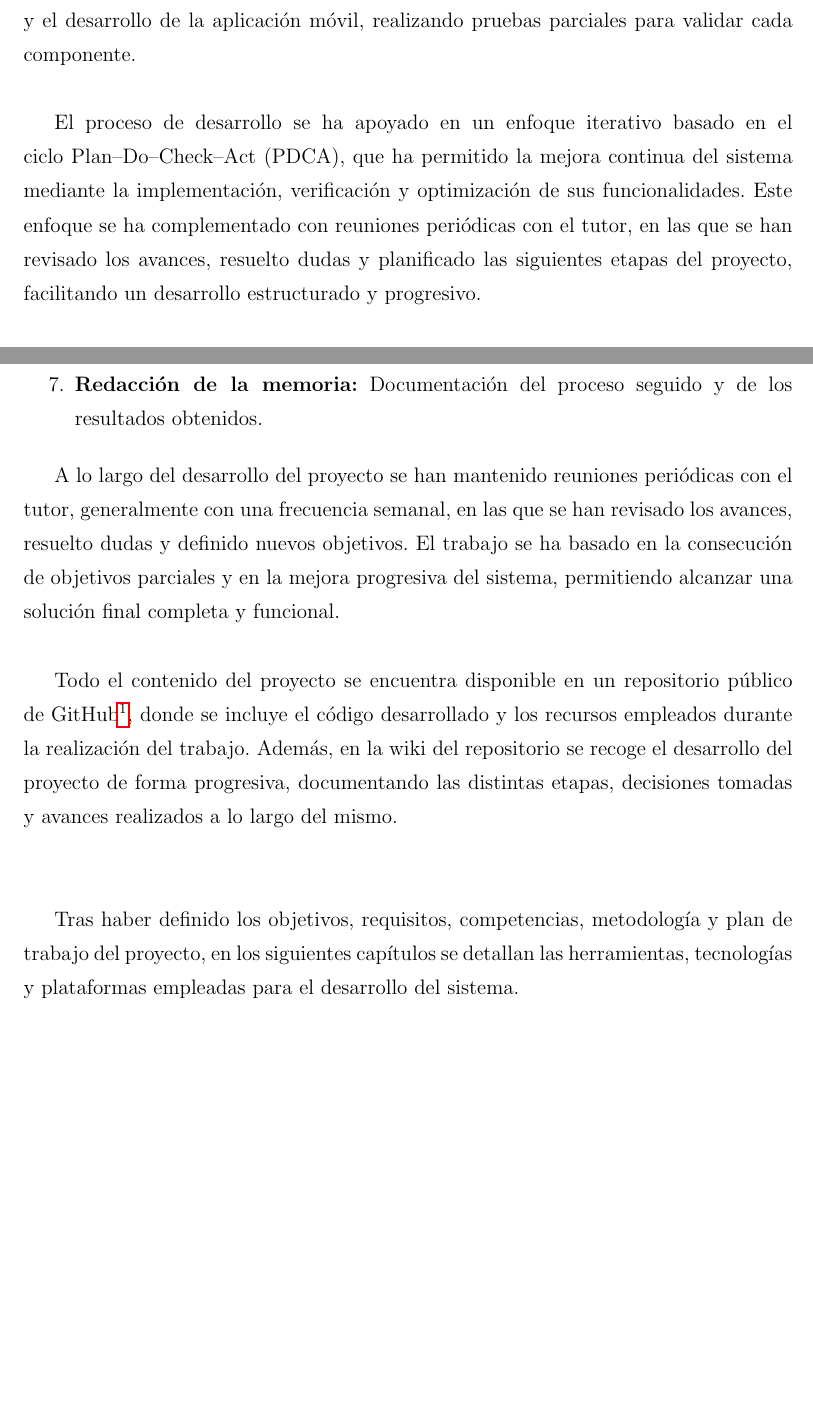
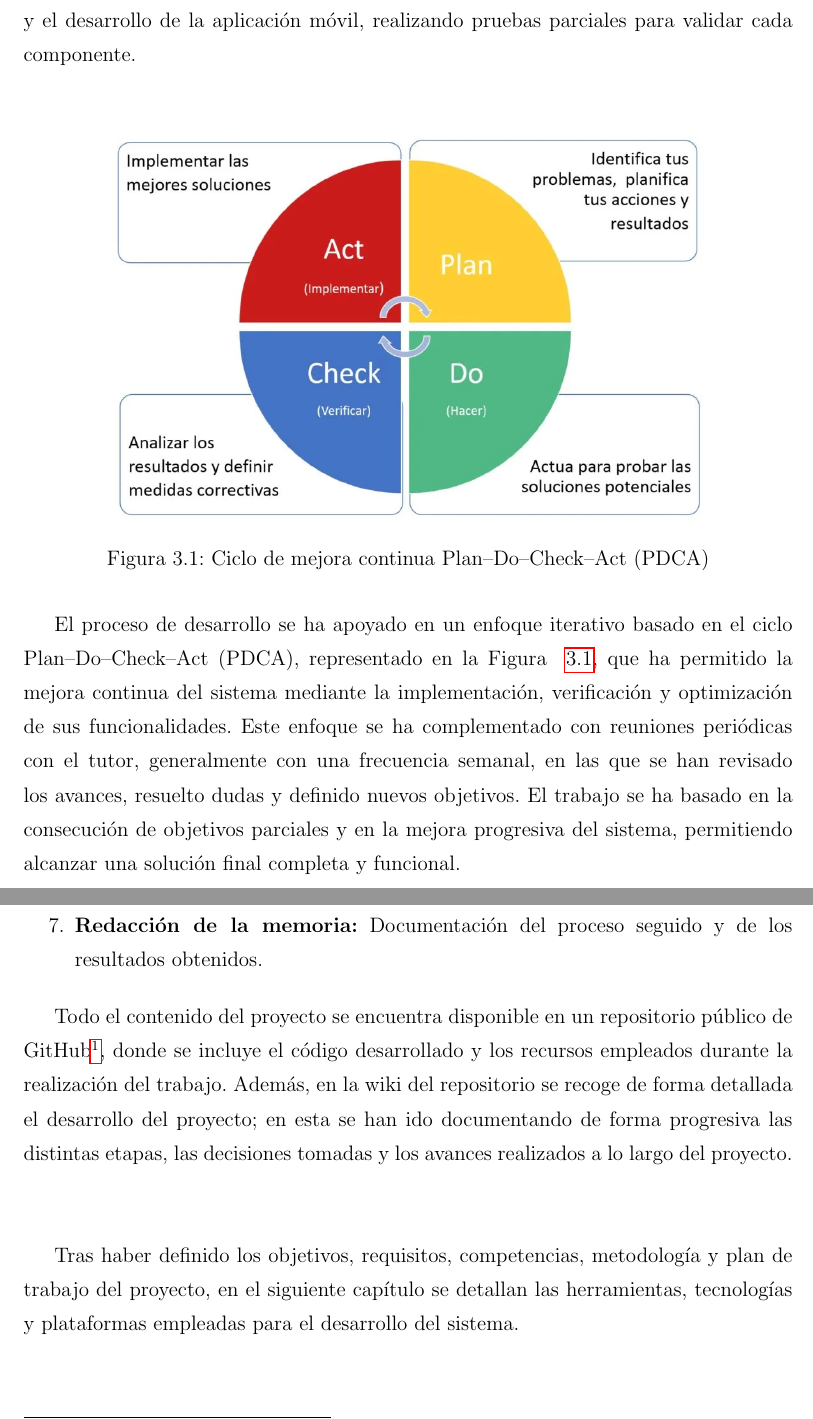
Before and after one commit to RoboticsURJC/tfg-amartinez, a LaTeX thesis (Memoria/plantilla-latex-tfg-tfm/memoria.tex, which reads Memoria/plantilla-latex-tfg-tfm/capitulos/capitulo3.tex): two parts of pages 46 and 47 of 58, joined at a grey line, cut so that both start at the same text, the shorter picture padded with empty space. Compiled offline with pdfLaTeX.

Commit message:
Update cap3 Memory with corrections

```diff
--- a/Memoria/plantilla-latex-tfg-tfm/capitulos/capitulo3.tex
+++ b/Memoria/plantilla-latex-tfg-tfm/capitulos/capitulo3.tex
@@ -95,7 +95,14 @@ Las competencias adquiridas con el desarrollo del presente trabajo fin de grado
 
 Para el desarrollo de este trabajo se ha seguido una metodología basada en el diseño e implementación progresiva del sistema. En una primera fase, se llevó a cabo el análisis del problema y de las tecnologías necesarias, lo que permitió definir la arquitectura del sistema y seleccionar los componentes hardware y software más adecuados. A partir de este punto, se desarrollaron de forma paralela los distintos módulos, incluyendo el diseño del dispositivo, la programación del microcontrolador, la integración de sensores y el desarrollo de la aplicación móvil, realizando pruebas parciales para validar cada componente.\\
 
-El proceso de desarrollo se ha apoyado en un enfoque iterativo basado en el ciclo Plan–Do–Check–Act (PDCA), que ha permitido la mejora continua del sistema mediante la implementación, verificación y optimización de sus funcionalidades. Este enfoque se ha complementado con reuniones periódicas con el tutor, en las que se han revisado los avances, resuelto dudas y planificado las siguientes etapas del proyecto, facilitando un desarrollo estructurado y progresivo.
+\begin{figure}[H]
+    \centering
+    \includegraphics[width=0.85\textwidth]{figs/PDCA_esquema.png}
+    \caption{Ciclo de mejora continua Plan--Do--Check--Act (PDCA)}
+    \label{fig:PDCA}
+\end{figure}
+
+El proceso de desarrollo se ha apoyado en un enfoque iterativo basado en el ciclo Plan–Do–Check–Act (PDCA), representado en la Figura ~\ref{fig:PDCA}, que ha permitido la mejora continua del sistema mediante la implementación, verificación y optimización de sus funcionalidades. Este enfoque se ha complementado con reuniones periódicas con el tutor, generalmente con una frecuencia semanal, en las que se han revisado los avances, resuelto dudas y definido nuevos objetivos. El trabajo se ha basado en la consecución de objetivos parciales y en la mejora progresiva del sistema, permitiendo alcanzar una solución final completa y funcional.\\
 
 \section{Plan de trabajo}
 \label{sec:plantrabajo}
@@ -118,10 +125,8 @@ El desarrollo del presente trabajo fin de grado se ha dividido en las siguientes
     \item \textbf{Redacción de la memoria:} Documentación del proceso seguido y de los resultados obtenidos.
 \end{enumerate}
 
-A lo largo del desarrollo del proyecto se han mantenido reuniones periódicas con el tutor, generalmente con una frecuencia semanal, en las que se han revisado los avances, resuelto dudas y definido nuevos objetivos. El trabajo se ha basado en la consecución de objetivos parciales y en la mejora progresiva del sistema, permitiendo alcanzar una solución final completa y funcional.\\
-
-Todo el contenido del proyecto se encuentra disponible en un repositorio público de GitHub\footnote{\url{https://github.com/RoboticsURJC/tfg-amartinez}}, donde se incluye el código desarrollado y los recursos empleados durante la realización del trabajo. Además, en la wiki del repositorio se recoge el desarrollo del proyecto de forma progresiva, documentando las distintas etapas, decisiones tomadas y avances realizados a lo largo del mismo.\\
+Todo el contenido del proyecto se encuentra disponible en un repositorio público de GitHub\footnote{\url{https://github.com/RoboticsURJC/tfg-amartinez}}, donde se incluye el código desarrollado y los recursos empleados durante la realización del trabajo. Además, en la wiki del repositorio se recoge de forma detallada el desarrollo del proyecto; en esta se han ido documentando de forma progresiva las distintas etapas, las decisiones tomadas y los avances realizados a lo largo del proyecto.\\
 
 \
 
-Tras haber definido los objetivos, requisitos, competencias, metodología y plan de trabajo del proyecto, en los siguientes capítulos se detallan las herramientas, tecnologías y plataformas empleadas para el desarrollo del sistema.
+Tras haber definido los objetivos, requisitos, competencias, metodología y plan de trabajo del proyecto, en el siguiente capítulo se detallan las herramientas, tecnologías y plataformas empleadas para el desarrollo del sistema.
```
Also changed, not shown: Memoria/plantilla-latex-tfg-tfm/figs/PDCA_esquema.png (added), Memoria/plantilla-latex-tfg-tfm/capitulos/capitulo3.tex (4 more changed lines).
